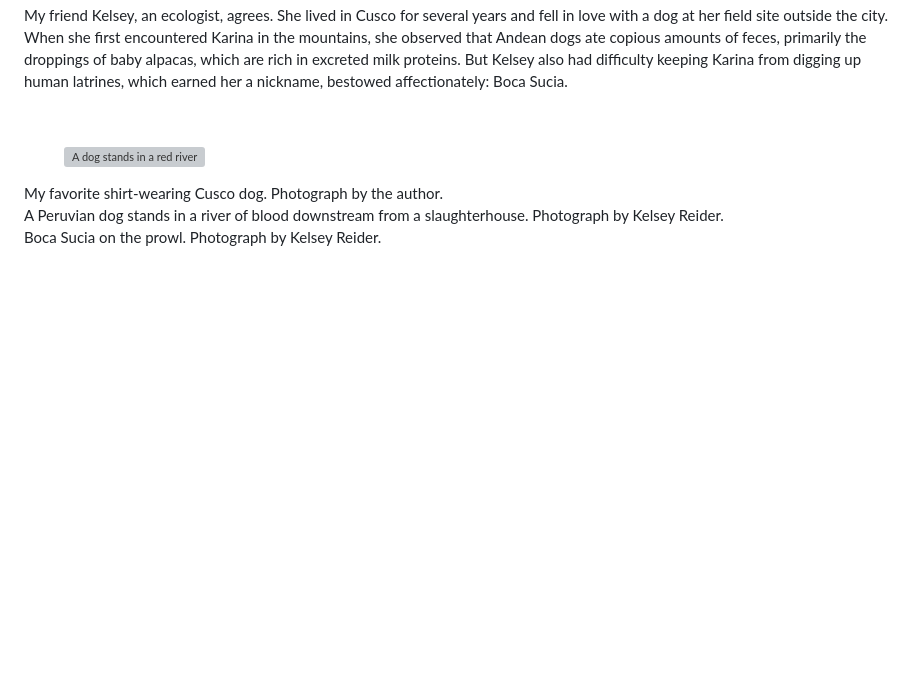
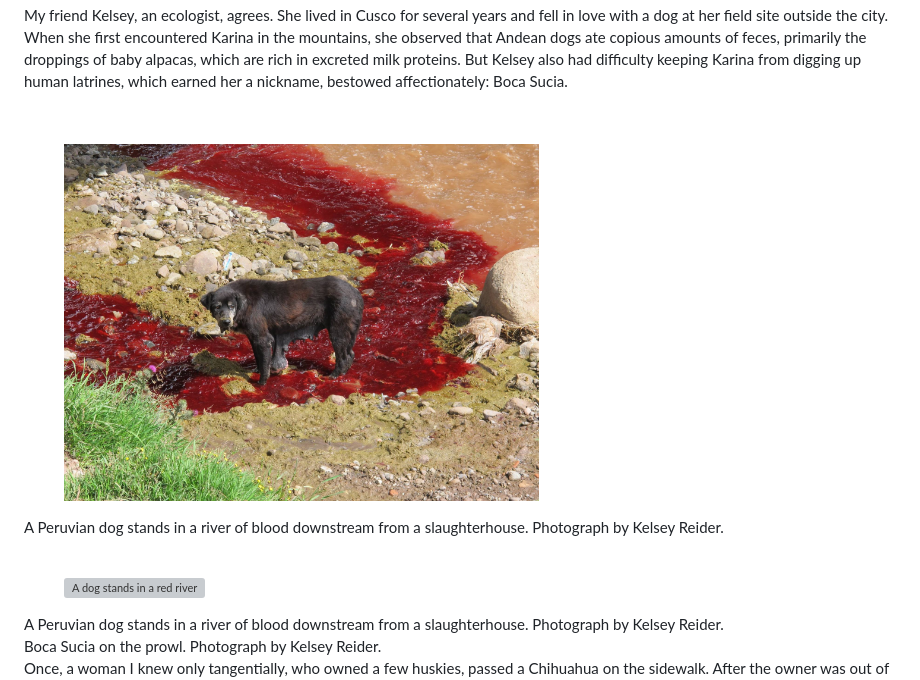
Before and after one commit to clottman/elizabethzaleski, a Markdown page: pubs.md, the part around the change printed below. GitHub-like rendering; blank space fills up the shorter version; grey boxes are pictures that could not be loaded.

```diff
--- a/pubs.md
+++ b/pubs.md
@@ -47,13 +48,15 @@ My friend Kelsey, an ecologist, agrees. She lived in Cusco for several years and
 
 <br>
 <figure class="image">
-  <img src="/assets/images/fig 11. Cusco blood river.jpeg" alt="A dog stands in a red river" width="475"/>
+  <img src="/assets/images/fig 11. Cusco blood river.jpg" alt="A dog stands in a red river" width="475"/>
  </figure>
- <figcaption>My favorite shirt-wearing Cusco dog. Photograph by the author.</figcaption>
-A Peruvian dog stands in a river of blood downstream from a slaughterhouse. Photograph by Kelsey Reider.
+ <figcaption>A Peruvian dog stands in a river of blood downstream from a slaughterhouse. Photograph by Kelsey Reider.</figcaption>
 
 <br>
-
+<figure class="image">
+  <img src="/assets/images/fig 12. Karina.JPG" alt="A dog stands in a red river" width="475"/>
+ </figure>
+ <figcaption>A Peruvian dog stands in a river of blood downstream from a slaughterhouse. Photograph by Kelsey Reider.</figcaption>
 Boca Sucia on the prowl. Photograph by Kelsey Reider.
 
 <br>
```
Also changed, not shown: other parts of pubs.md (+1 -0 lines).
